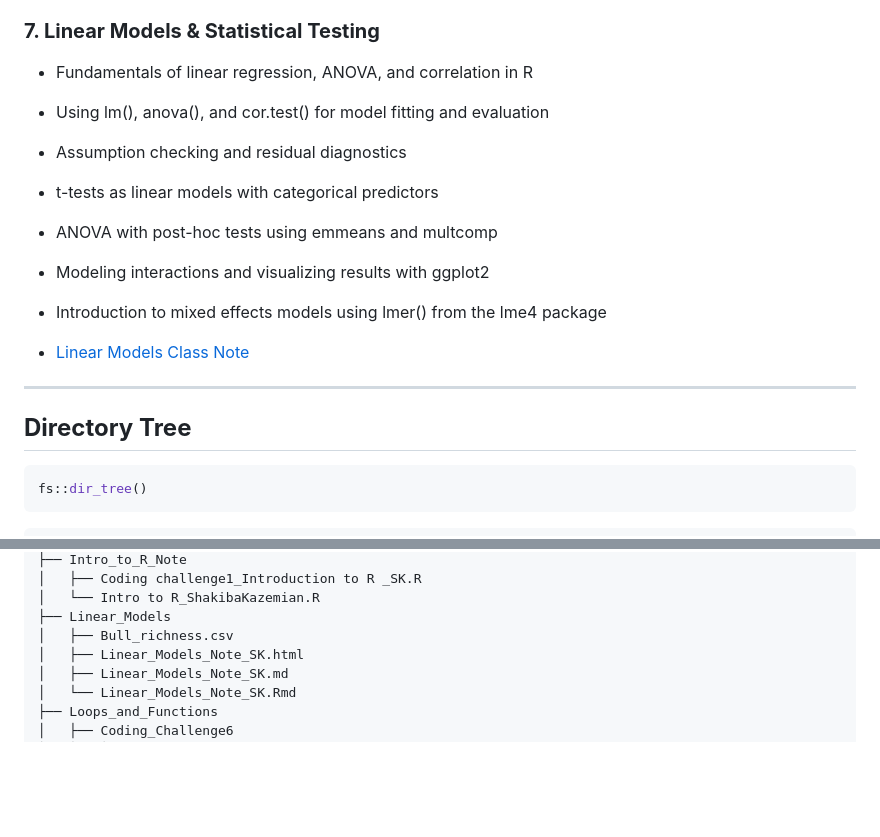
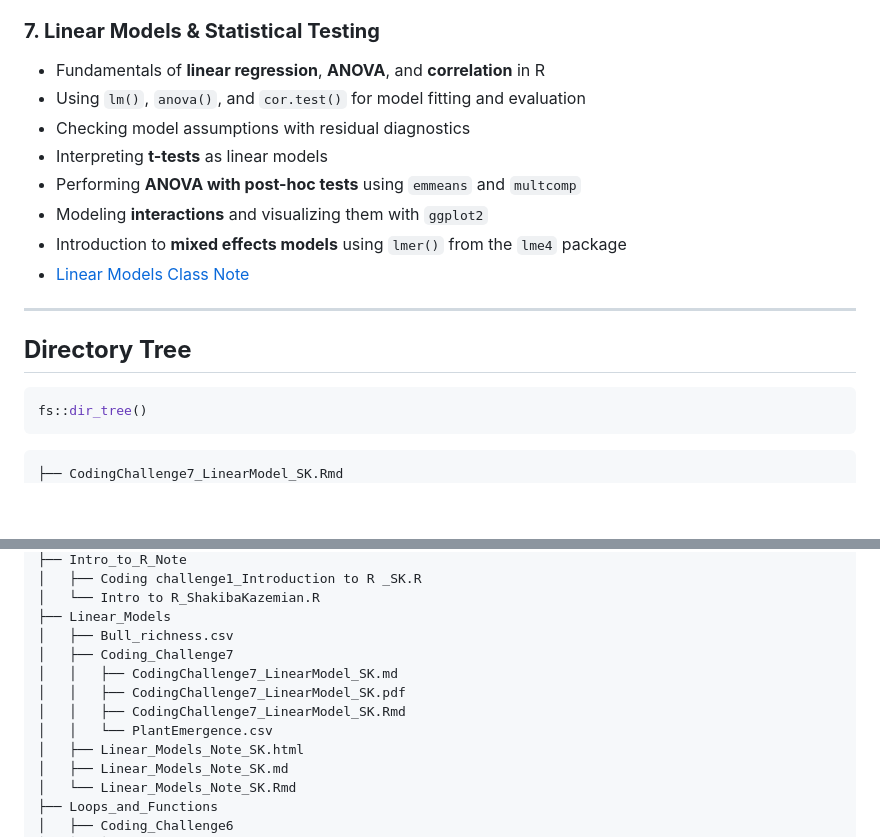
Before and after one commit to szk0263/PLPA6820_SK, a Markdown page: README.md, 2 parts joined by grey strips. GitHub-like rendering; blank space fills up the shorter version.

````diff
--- a/README.md
+++ b/README.md
@@ -51,14 +51,13 @@ This repository includes **various R-related topics**, such as:
 - [Loops & Functions Class Note](Loops_and_Functions/Loops_and_Functions_Note_SK.Rmd)
 
 ### **7. Linear Models & Statistical Testing**
-- Fundamentals of linear regression, ANOVA, and correlation in R
-- Using lm(), anova(), and cor.test() for model fitting and evaluation
-- Assumption checking and residual diagnostics
-- t-tests as linear models with categorical predictors
-- ANOVA with post-hoc tests using emmeans and multcomp
-- Modeling interactions and visualizing results with ggplot2
-- Introduction to mixed effects models using lmer() from the lme4 package
-
+- Fundamentals of **linear regression**, **ANOVA**, and **correlation** in R
+- Using `lm()`, `anova()`, and `cor.test()` for model fitting and evaluation
+- Checking model assumptions with residual diagnostics
+- Interpreting **t-tests** as linear models
+- Performing **ANOVA with post-hoc tests** using `emmeans` and `multcomp`
+- Modeling **interactions** and visualizing them with `ggplot2`
+- Introduction to **mixed effects models** using `lmer()` from the `lme4` package
 - [Linear Models Class Note](Linear_Models/Linear_Models_Note_SK.Rmd)
 
 ---
@@ -69,6 +68,7 @@ fs::dir_tree()
 ```
 
 ```bash
+├── CodingChallenge7_LinearModel_SK.Rmd
 ├── Data_Visualization
 │   ├── Coding Challenge 2_Data visualization 1_SK.R
 │   ├── Coding Challenge 3_ Data visualization 2_SK.R
@@ -95,6 +95,11 @@ fs::dir_tree()
 │   └── Intro to R_ShakibaKazemian.R
 ├── Linear_Models
 │   ├── Bull_richness.csv
+│   ├── Coding_Challenge7
+│   │   ├── CodingChallenge7_LinearModel_SK.md
+│   │   ├── CodingChallenge7_LinearModel_SK.pdf
+│   │   ├── CodingChallenge7_LinearModel_SK.Rmd
+│   │   └── PlantEmergence.csv
 │   ├── Linear_Models_Note_SK.html
 │   ├── Linear_Models_Note_SK.md
 │   └── Linear_Models_Note_SK.Rmd
````
